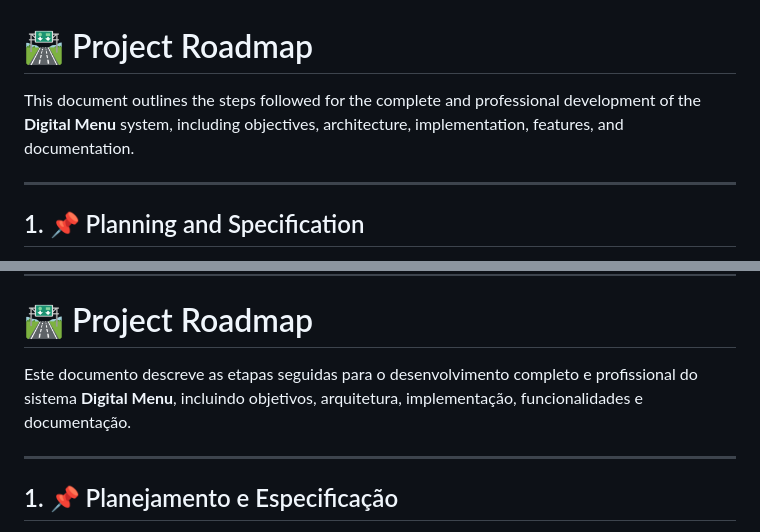
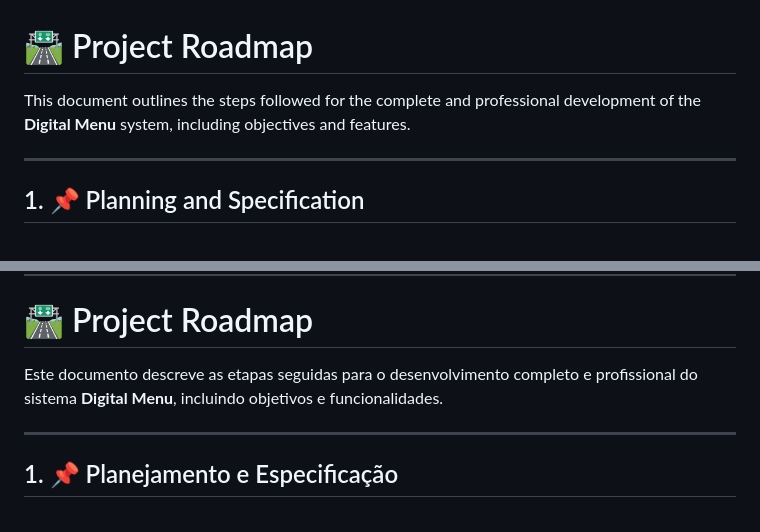
Before and after one commit to Filipeoliveirap/Portfolio, a Markdown page: digitalMenu/docs/roadmap.md, 2 parts joined by grey strips. GitHub-like rendering.

Commit message:
atualizando

```diff
--- a/digitalMenu/docs/roadmap.md
+++ b/digitalMenu/docs/roadmap.md
@@ -1,6 +1,6 @@
 # 🛣️ Project Roadmap
 
-This document outlines the steps followed for the complete and professional development of the **Digital Menu** system, including objectives, architecture, implementation, features, and documentation.
+This document outlines the steps followed for the complete and professional development of the **Digital Menu** system, including objectives and features.
 
 ---
 
@@ -134,7 +134,7 @@ This document outlines the steps followed for the complete and professional deve
 
 # 🛣️ Project Roadmap
 
-Este documento descreve as etapas seguidas para o desenvolvimento completo e profissional do sistema **Digital Menu**, incluindo objetivos, arquitetura, implementação, funcionalidades e documentação.
+Este documento descreve as etapas seguidas para o desenvolvimento completo e profissional do sistema **Digital Menu**, incluindo objetivos e funcionalidades.
 
 ---
 
```
Also changed, not shown: 2 other files.
